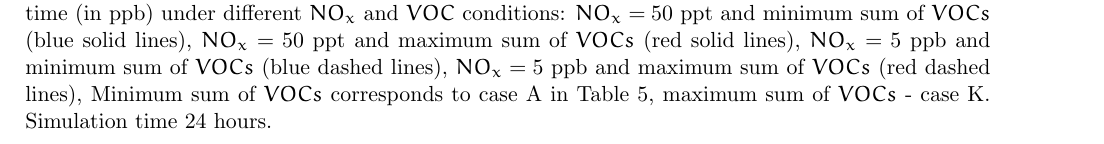
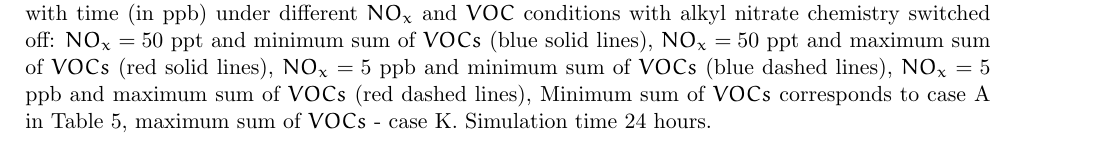
Before and after one commit to mzamyatina/msc_thesis, a LaTeX paper (MSc_diss.tex, which reads diss_valid_vs_time.tex): part of page 21 of 23, cut so that both start at the same text. Compiled offline with pdfLaTeX.

Commit message:
Changes in caption

```diff
--- a/diss_valid_vs_time.tex
+++ b/diss_valid_vs_time.tex
@@ -22,7 +22,7 @@
 \begin{subfigure}[t]{\subfigsize}\includegraphics[width=\subfigwidth]{{\expid RO2\exppostfix}.eps}\caption{$\Sigma RO_2$}\label{fig:RO2valid}\end{subfigure}\hfill
 \begin{subfigure}[t]{\subfigsize}\includegraphics[width=\subfigwidth]{{\expid CO\exppostfix}.eps}\caption{$CO$}\label{fig:COvalid}\end{subfigure}\hfill
 
-\caption{Changes in mixing ratios of $O_3$, $O(^1D)$, $OH$, $NO$, $NO_2$, $HO_2$, $H_2O_2$, total $RO_2$ and $CO$ with time (in ppb) under different $NO_x$ and $VOC$ conditions:
+\caption{Changes in mixing ratios of $O_3$, $O(^1D)$, $OH$, $NO$, $NO_2$, $HO_2$, $H_2O_2$, total $RO_2$ and $CO$ with time (in ppb) under different $NO_x$ and $VOC$ conditions with alkyl nitrate chemistry switched off:
 $NO_x=50$ ppt and minimum sum of $VOCs$ (blue solid lines),
 $NO_x=50$ ppt and maximum sum of $VOCs$ (red solid lines),
 $NO_x=5$ ppb and minimum sum of $VOCs$ (blue dashed lines),
```
